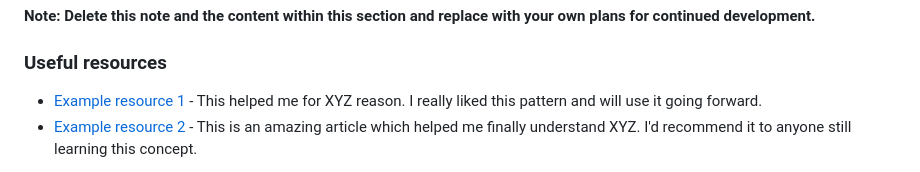
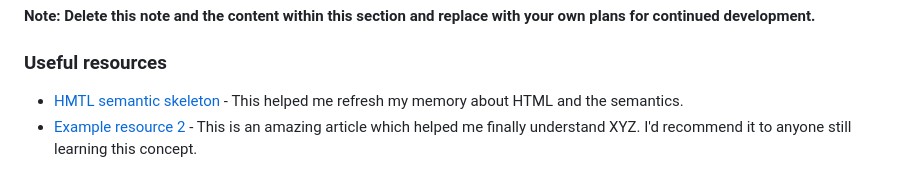
Before and after one commit to gosiast/age-calculator-app-main, a Markdown page: README-template.md, the part around the change. GitHub-like rendering.

Commit message:
added HTML semantic resources to README

```diff
--- a/README-template.md
+++ b/README-template.md
@@ -99,7 +99,7 @@ Use this section to outline areas that you want to continue focusing on in futur
 
 ### Useful resources
 
-- [Example resource 1](https://www.example.com) - This helped me for XYZ reason. I really liked this pattern and will use it going forward.
+- [HMTL semantic skeleton](https://www.linkedin.com/pulse/sample-semantic-website-html-skeleton-%C5%82ukasz-j%C4%99drasiak/) - This helped me refresh my memory about HTML and the semantics.
 - [Example resource 2](https://www.example.com) - This is an amazing article which helped me finally understand XYZ. I'd recommend it to anyone still learning this concept.
 
 **Note: Delete this note and replace the list above with resources that helped you during the challenge. These could come in handy for anyone viewing your solution or for yourself when you look back on this project in the future.**
```
